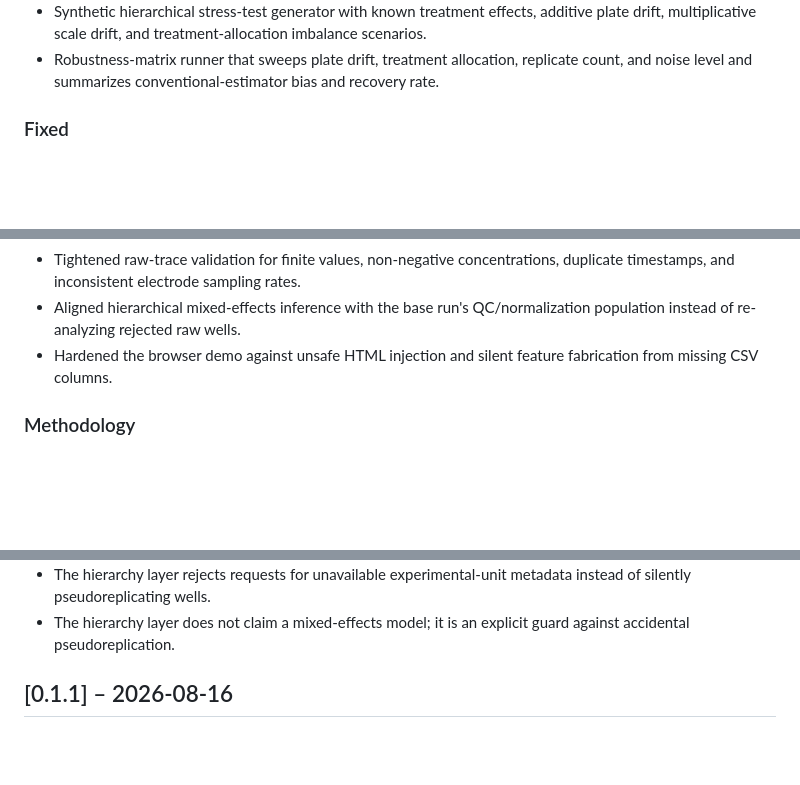
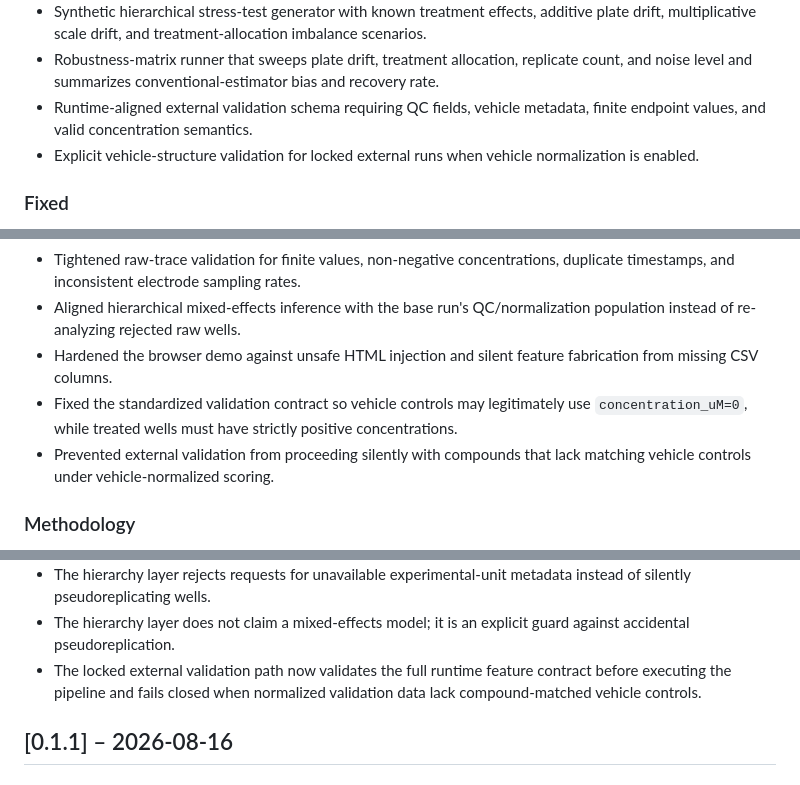
Before and after one commit to Virelion-Biotech/Virelion-CardioScore, a Markdown page: CHANGELOG.md, 3 parts joined by grey strips. GitHub-like rendering; blank space fills up the shorter version.

Commit message:
docs: document strict external validation contract

```diff
--- a/CHANGELOG.md
+++ b/CHANGELOG.md
@@ -23,6 +23,8 @@
 - Conventional-vs-hierarchical effect concordance analysis reporting absolute/relative disagreement and direction agreement.
 - Synthetic hierarchical stress-test generator with known treatment effects, additive plate drift, multiplicative scale drift, and treatment-allocation imbalance scenarios.
 - Robustness-matrix runner that sweeps plate drift, treatment allocation, replicate count, and noise level and summarizes conventional-estimator bias and recovery rate.
+- Runtime-aligned external validation schema requiring QC fields, vehicle metadata, finite endpoint values, and valid concentration semantics.
+- Explicit vehicle-structure validation for locked external runs when vehicle normalization is enabled.
 
 ### Fixed
 - Restored the actual `preprocessing.beat_detection` implementation after a module collision had replaced it with endpoint-extraction code.
@@ -36,6 +38,8 @@
 - Tightened raw-trace validation for finite values, non-negative concentrations, duplicate timestamps, and inconsistent electrode sampling rates.
 - Aligned hierarchical mixed-effects inference with the base run's QC/normalization population instead of re-analyzing rejected raw wells.
 - Hardened the browser demo against unsafe HTML injection and silent feature fabrication from missing CSV columns.
+- Fixed the standardized validation contract so vehicle controls may legitimately use `concentration_uM=0`, while treated wells must have strictly positive concentrations.
+- Prevented external validation from proceeding silently with compounds that lack matching vehicle controls under vehicle-normalized scoring.
 
 ### Methodology
 - The configured experimental unit now controls the analysis frame used for concentration summaries, dose-response fitting, bootstrap inference, and scoring.
@@ -62,6 +66,7 @@
 - The robustness matrix is an operating-characteristic tool for synthetic data only; recovery thresholds are configurable and are not claims of real-world performance or regulatory validation.
 - The hierarchy layer rejects requests for unavailable experimental-unit metadata instead of silently pseudoreplicating wells.
 - The hierarchy layer does not claim a mixed-effects model; it is an explicit guard against accidental pseudoreplication.
+- The locked external validation path now validates the full runtime feature contract before executing the pipeline and fails closed when normalized validation data lack compound-matched vehicle controls.
 
 ## [0.1.1] – 2026-08-16
 
```
